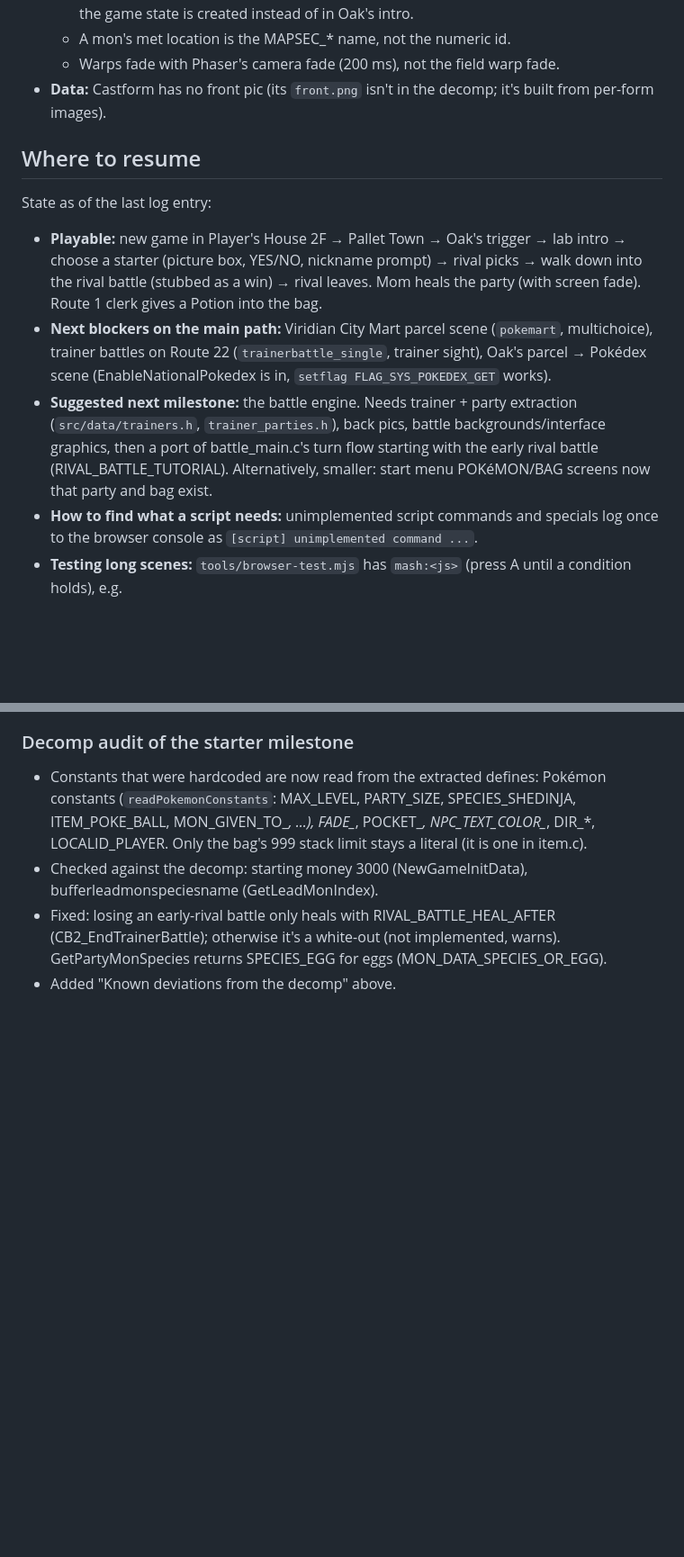
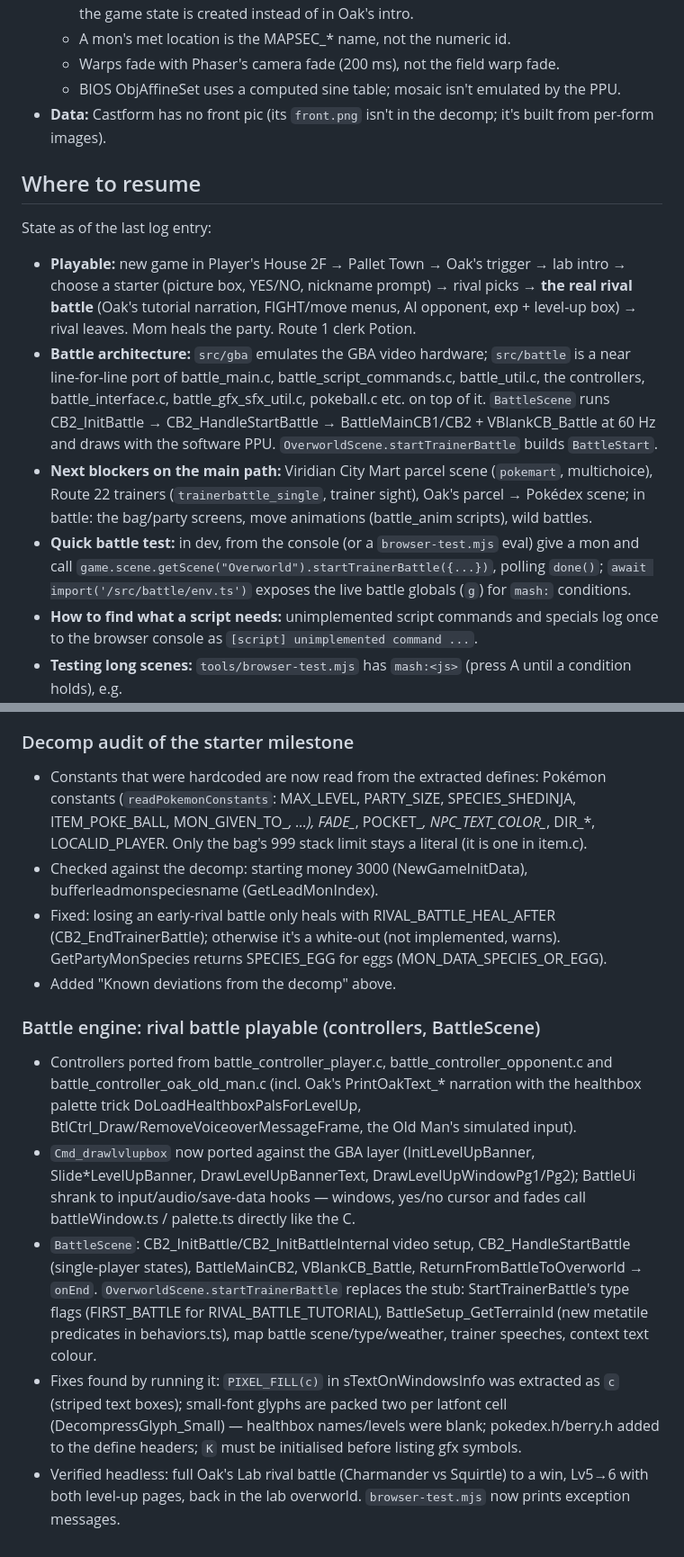
Before and after one commit to DrPrettyman/FireRedOnline, a Markdown page: PROGRESS.md, 2 parts joined by grey strips. Shown at 90% size. Drawn GitHub-style; blank space fills up the shorter version.

Commit message:
updated progress

```diff
--- a/PROGRESS.md
+++ b/PROGRESS.md
@@ -86,21 +97,25 @@ Things that are placeholders or approximations, so they aren't mistaken for port
   - The RNG (`random.c` formula) is seeded from `Math.random`; the trainer id is rolled when the game state is created instead of in Oak's intro.
   - A mon's met location is the MAPSEC_* name, not the numeric id.
   - Warps fade with Phaser's camera fade (200 ms), not the field warp fade.
+  - BIOS ObjAffineSet uses a computed sine table; mosaic isn't emulated by the PPU.
 - **Data:** Castform has no front pic (its `front.png` isn't in the decomp; it's built from per-form images).
 
 ## Where to resume
 
 State as of the last log entry:
 - **Playable:** new game in Player's House 2F → Pallet Town → Oak's trigger → lab intro → choose a starter
-  (picture box, YES/NO, nickname prompt) → rival picks → walk down into the rival battle (stubbed as a win) →
-  rival leaves. Mom heals the party (with screen fade). Route 1 clerk gives a Potion into the bag.
-- **Next blockers on the main path:** Viridian City Mart parcel scene (`pokemart`, multichoice), trainer battles
-  on Route 22 (`trainerbattle_single`, trainer sight), Oak's parcel → Pokédex scene (EnableNationalPokedex is in,
-  `setflag FLAG_SYS_POKEDEX_GET` works).
-- **Suggested next milestone:** the battle engine. Needs trainer + party extraction (`src/data/trainers.h`,
-  `trainer_parties.h`), back pics, battle backgrounds/interface graphics, then a port of battle_main.c's turn
-  flow starting with the early rival battle (RIVAL_BATTLE_TUTORIAL). Alternatively, smaller: start menu
-  POKéMON/BAG screens now that party and bag exist.
+  (picture box, YES/NO, nickname prompt) → rival picks → **the real rival battle** (Oak's tutorial narration,
+  FIGHT/move menus, AI opponent, exp + level-up box) → rival leaves. Mom heals the party. Route 1 clerk Potion.
+- **Battle architecture:** `src/gba` emulates the GBA video hardware; `src/battle` is a near line-for-line port of
+  battle_main.c, battle_script_commands.c, battle_util.c, the controllers, battle_interface.c, battle_gfx_sfx_util.c,
+  pokeball.c etc. on top of it. `BattleScene` runs CB2_InitBattle → CB2_HandleStartBattle → BattleMainCB1/CB2 +
+  VBlankCB_Battle at 60 Hz and draws with the software PPU. `OverworldScene.startTrainerBattle` builds `BattleStart`.
+- **Next blockers on the main path:** Viridian City Mart parcel scene (`pokemart`, multichoice), Route 22 trainers
+  (`trainerbattle_single`, trainer sight), Oak's parcel → Pokédex scene; in battle: the bag/party screens,
+  move animations (battle_anim scripts), wild battles.
+- **Quick battle test:** in dev, from the console (or a `browser-test.mjs` eval) give a mon and call
+  `game.scene.getScene("Overworld").startTrainerBattle({...})`, polling `done()`; `await import('/src/battle/env.ts')`
+  exposes the live battle globals (`g`) for `mash:` conditions.
 - **How to find what a script needs:** unimplemented script commands and specials log once to the browser console
   as `[script] unimplemented command ...`.
 - **Testing long scenes:** `tools/browser-test.mjs` has `mash:<js>` (press A until a condition holds), e.g.
@@ -194,3 +209,21 @@ State as of the last log entry:
 - Fixed: losing an early-rival battle only heals with RIVAL_BATTLE_HEAL_AFTER (CB2_EndTrainerBattle); otherwise
   it's a white-out (not implemented, warns). GetPartyMonSpecies returns SPECIES_EGG for eggs (MON_DATA_SPECIES_OR_EGG).
 - Added "Known deviations from the decomp" above.
+
+
+### Battle engine: rival battle playable (controllers, BattleScene)
+- Controllers ported from battle_controller_player.c, battle_controller_opponent.c and
+  battle_controller_oak_old_man.c (incl. Oak's PrintOakText_* narration with the healthbox palette trick
+  DoLoadHealthboxPalsForLevelUp, BtlCtrl_Draw/RemoveVoiceoverMessageFrame, the Old Man's simulated input).
+- `Cmd_drawlvlupbox` now ported against the GBA layer (InitLevelUpBanner, Slide*LevelUpBanner, DrawLevelUpBannerText,
+  DrawLevelUpWindowPg1/Pg2); BattleUi shrank to input/audio/save-data hooks — windows, yes/no cursor and fades call
+  battleWindow.ts / palette.ts directly like the C.
+- `BattleScene`: CB2_InitBattle/CB2_InitBattleInternal video setup, CB2_HandleStartBattle (single-player states),
+  BattleMainCB2, VBlankCB_Battle, ReturnFromBattleToOverworld → `onEnd`. `OverworldScene.startTrainerBattle` replaces
+  the stub: StartTrainerBattle's type flags (FIRST_BATTLE for RIVAL_BATTLE_TUTORIAL), BattleSetup_GetTerrainId (new
+  metatile predicates in behaviors.ts), map battle scene/type/weather, trainer speeches, context text colour.
+- Fixes found by running it: `PIXEL_FILL(c)` in sTextOnWindowsInfo was extracted as `c` (striped text boxes);
+  small-font glyphs are packed two per latfont cell (DecompressGlyph_Small) — healthbox names/levels were blank;
+  pokedex.h/berry.h added to the define headers; `K` must be initialised before listing gfx symbols.
+- Verified headless: full Oak's Lab rival battle (Charmander vs Squirtle) to a win, Lv5→6 with both level-up pages,
+  back in the lab overworld. `browser-test.mjs` now prints exception messages.
```
Also changed, not shown: other parts of PROGRESS.md (+17 -6 lines), README.md (+5 -0 lines).
